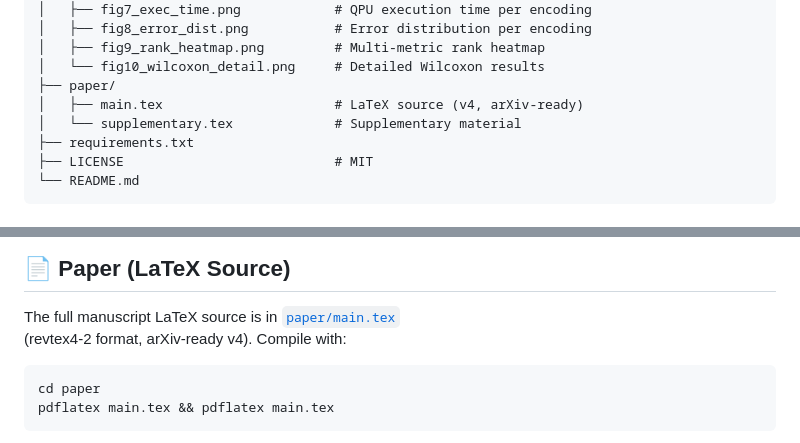
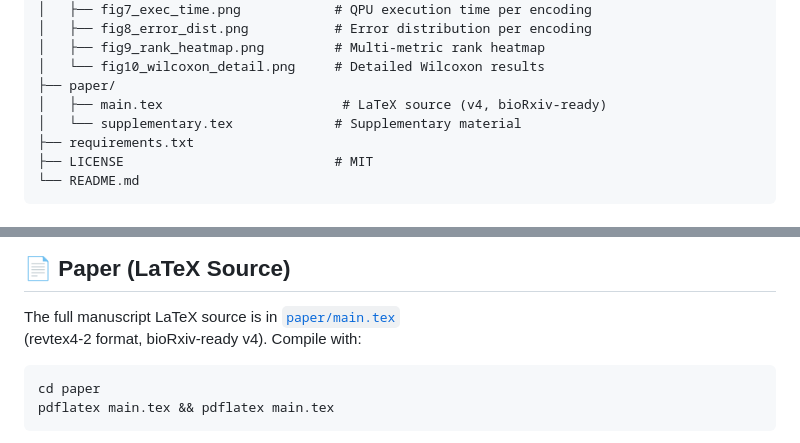
Before and after one commit to rania-derouich/quantum-encoding-ic50-qpu, a Markdown page: README.md, 2 parts joined by grey strips. Drawn GitHub-style.

Commit message:
Update README for bioRxiv readiness of LaTeX source

````diff
--- a/README.md
+++ b/README.md
@@ -79,7 +79,7 @@ quantum-encoding-ic50-qpu/
 │   ├── fig9_rank_heatmap.png         # Multi-metric rank heatmap
 │   └── fig10_wilcoxon_detail.png     # Detailed Wilcoxon results
 ├── paper/
-│   ├── main.tex                      # LaTeX source (v4, arXiv-ready)
+│   ├── main.tex                       # LaTeX source (v4, bioRxiv-ready)
 │   └── supplementary.tex             # Supplementary material
 ├── requirements.txt
 ├── LICENSE                           # MIT
@@ -195,7 +195,7 @@ Wilcoxon signed-rank test comparing QAOA-inspired vs. all other encodings:
 ## 📄 Paper (LaTeX Source)
 
 The full manuscript LaTeX source is in [`paper/main.tex`](paper/main.tex)
-(revtex4-2 format, arXiv-ready v4). Compile with:
+(revtex4-2 format, bioRxiv-ready v4). Compile with:
 
 ```bash
 cd paper
````
